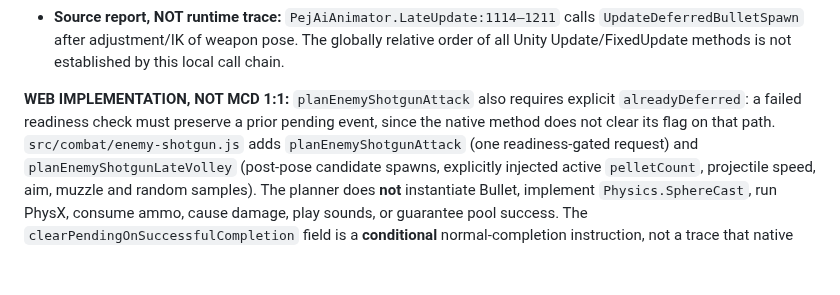
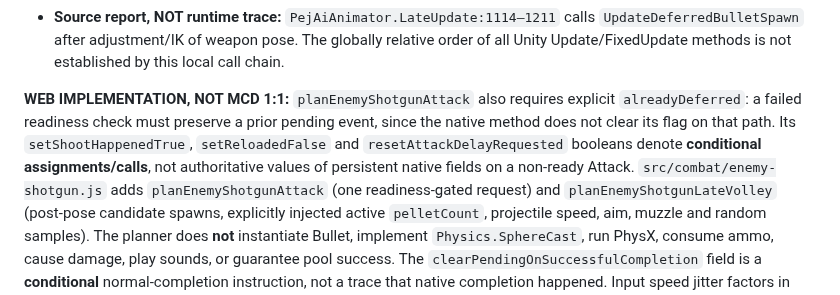
Before and after one commit to TGrozner/superhot-web, a Markdown page: docs/parity/combat.md, the part around the change. Drawn GitHub-style; blank space fills up the shorter version.

Commit message:
SH-03: clarify conditional flag writes in source-bounded enemy shotgun plan

```diff
--- a/docs/parity/combat.md
+++ b/docs/parity/combat.md
@@ -533,7 +533,7 @@ New, deduplicated private reads (no original code or asset published):
   The globally relative order of all Unity Update/FixedUpdate methods is
   not established by this local call chain.
 
-**WEB IMPLEMENTATION, NOT MCD 1:1:** `planEnemyShotgunAttack` also requires explicit `alreadyDeferred`: a failed readiness check must preserve a prior pending event, since the native method does not clear its flag on that path. `src/combat/enemy-shotgun.js` adds
+**WEB IMPLEMENTATION, NOT MCD 1:1:** `planEnemyShotgunAttack` also requires explicit `alreadyDeferred`: a failed readiness check must preserve a prior pending event, since the native method does not clear its flag on that path. Its `setShootHappenedTrue`, `setReloadedFalse` and `resetAttackDelayRequested` booleans denote **conditional assignments/calls**, not authoritative values of persistent native fields on a non-ready Attack. `src/combat/enemy-shotgun.js` adds
 `planEnemyShotgunAttack` (one readiness-gated request) and
 `planEnemyShotgunLateVolley` (post-pose candidate spawns, explicitly
 injected active `pelletCount`, projectile speed, aim, muzzle and random
```
